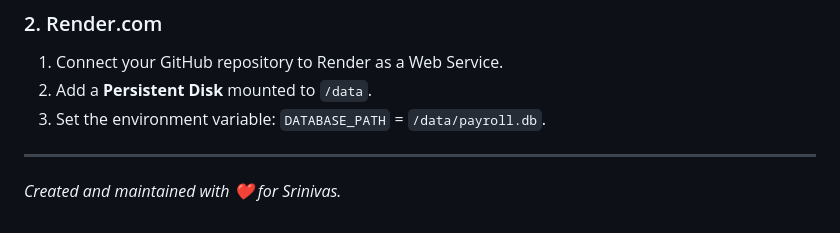
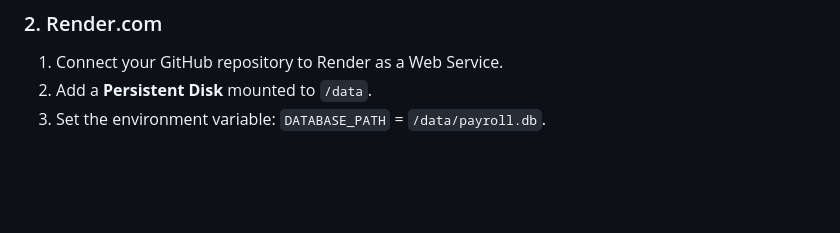
Before and after one commit to Srinivas-7/Pay-Management, a Markdown page: ReadMe.md, the part around the change. Rendered like a GitHub page; blank space fills up the shorter version.

```diff
--- a/ReadMe.md
+++ b/ReadMe.md
@@ -91,6 +91,3 @@ This app has been updated to dynamically configure its database location via env
 1. Connect your GitHub repository to Render as a Web Service.
 2. Add a **Persistent Disk** mounted to `/data`.
 3. Set the environment variable: `DATABASE_PATH` = `/data/payroll.db`.
-
----
-*Created and maintained with ❤️ for Srinivas.*
```
